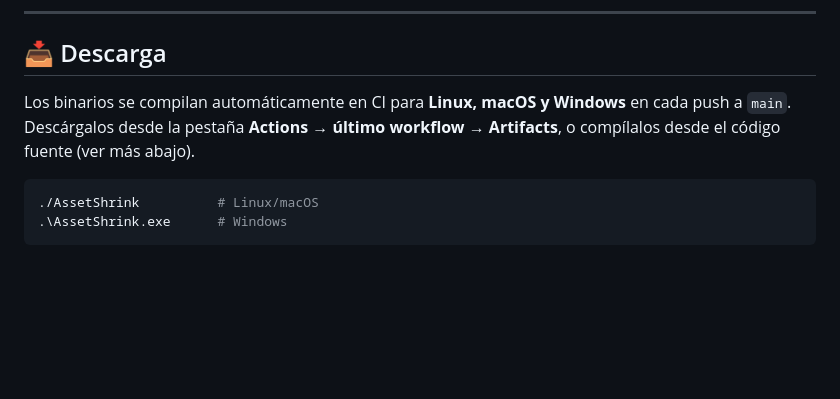
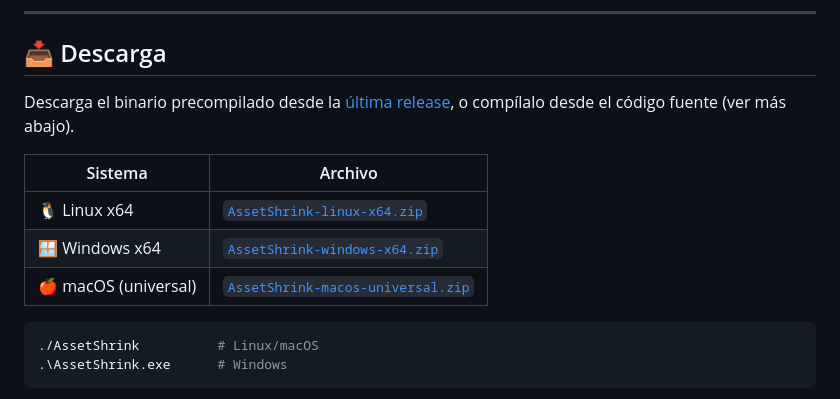
Before and after one commit to yosoyignicion/AssetShrink, a Markdown page: README.md, the part around the change. Rendered like a GitHub page; blank space fills up the shorter version.

Commit message:
docs: point downloads to the v3.2.0 release assets

````diff
--- a/README.md
+++ b/README.md
@@ -37,7 +37,13 @@ AssetShrink es una suite de escritorio ligera que se ejecuta al 100% en tu máqu
 
 ## 📥 Descarga
 
-Los binarios se compilan automáticamente en CI para **Linux, macOS y Windows** en cada push a `main`. Descárgalos desde la pestaña **Actions → último workflow → Artifacts**, o compílalos desde el código fuente (ver más abajo).
+Descarga el binario precompilado desde la [última release](https://github.com/yosoyignicion/AssetShrink/releases/latest), o compílalo desde el código fuente (ver más abajo).
+
+| Sistema | Archivo |
+|---------|---------|
+| 🐧 Linux x64 | [`AssetShrink-linux-x64.zip`](https://github.com/yosoyignicion/AssetShrink/releases/latest) |
+| 🪟 Windows x64 | [`AssetShrink-windows-x64.zip`](https://github.com/yosoyignicion/AssetShrink/releases/latest) |
+| 🍎 macOS (universal) | [`AssetShrink-macos-universal.zip`](https://github.com/yosoyignicion/AssetShrink/releases/latest) |
 
 ```bash
 ./AssetShrink          # Linux/macOS
````
